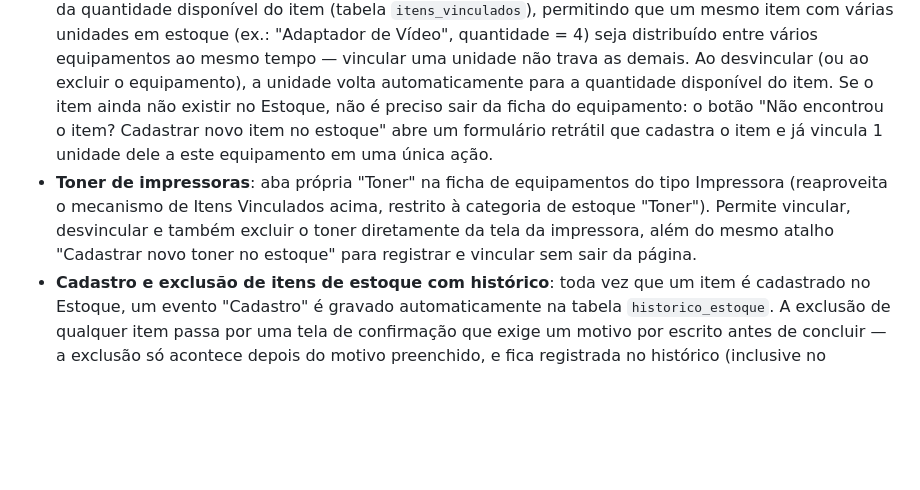
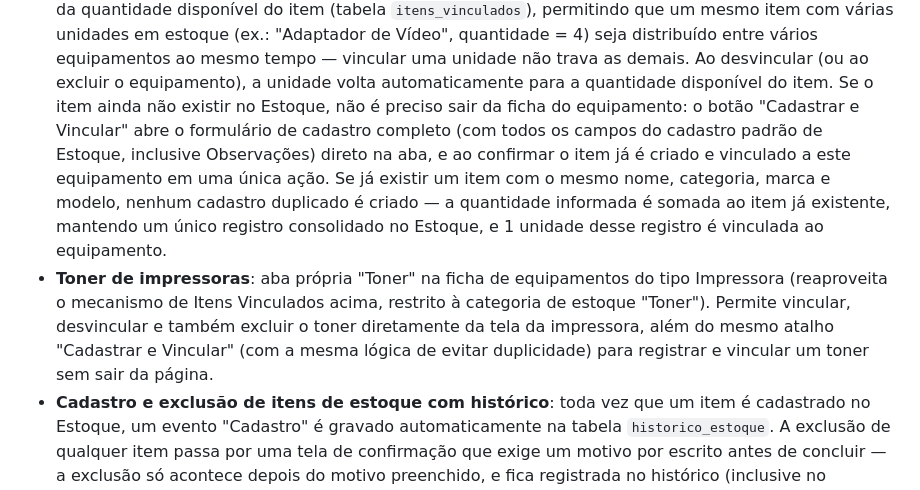
Before and after one commit to SalomaoKonjunski/Web-SCATI, a Markdown page: web-scati/web-scati/README.md, the part around the change. Drawn GitHub-style; blank space fills up the shorter version.

Commit message:
Documenta a lógica anti-duplicidade do botão Cadastrar e Vincular

```diff
--- a/web-scati/web-scati/README.md
+++ b/web-scati/web-scati/README.md
@@ -176,16 +176,20 @@ web-scati/
   tempo — vincular uma unidade não trava as demais. Ao desvincular (ou ao
   excluir o equipamento), a unidade volta automaticamente para a
   quantidade disponível do item. Se o item ainda não existir no Estoque,
-  não é preciso sair da ficha do equipamento: o botão "Não encontrou o
-  item? Cadastrar novo item no estoque" abre um formulário retrátil que
-  cadastra o item e já vincula 1 unidade dele a este equipamento em uma
-  única ação.
+  não é preciso sair da ficha do equipamento: o botão "Cadastrar e
+  Vincular" abre o formulário de cadastro completo (com todos os campos
+  do cadastro padrão de Estoque, inclusive Observações) direto na aba, e
+  ao confirmar o item já é criado e vinculado a este equipamento em uma
+  única ação. Se já existir um item com o mesmo nome, categoria, marca e
+  modelo, nenhum cadastro duplicado é criado — a quantidade informada é
+  somada ao item já existente, mantendo um único registro consolidado no
+  Estoque, e 1 unidade desse registro é vinculada ao equipamento.
 - **Toner de impressoras**: aba própria "Toner" na ficha de equipamentos do
   tipo Impressora (reaproveita o mecanismo de Itens Vinculados acima,
   restrito à categoria de estoque "Toner"). Permite vincular, desvincular e
   também excluir o toner diretamente da tela da impressora, além do mesmo
-  atalho "Cadastrar novo toner no estoque" para registrar e vincular sem
-  sair da página.
+  atalho "Cadastrar e Vincular" (com a mesma lógica de evitar duplicidade)
+  para registrar e vincular um toner sem sair da página.
 - **Cadastro e exclusão de itens de estoque com histórico**: toda vez que
   um item é cadastrado no Estoque, um evento "Cadastro" é gravado
   automaticamente na tabela `historico_estoque`. A exclusão de qualquer
```
